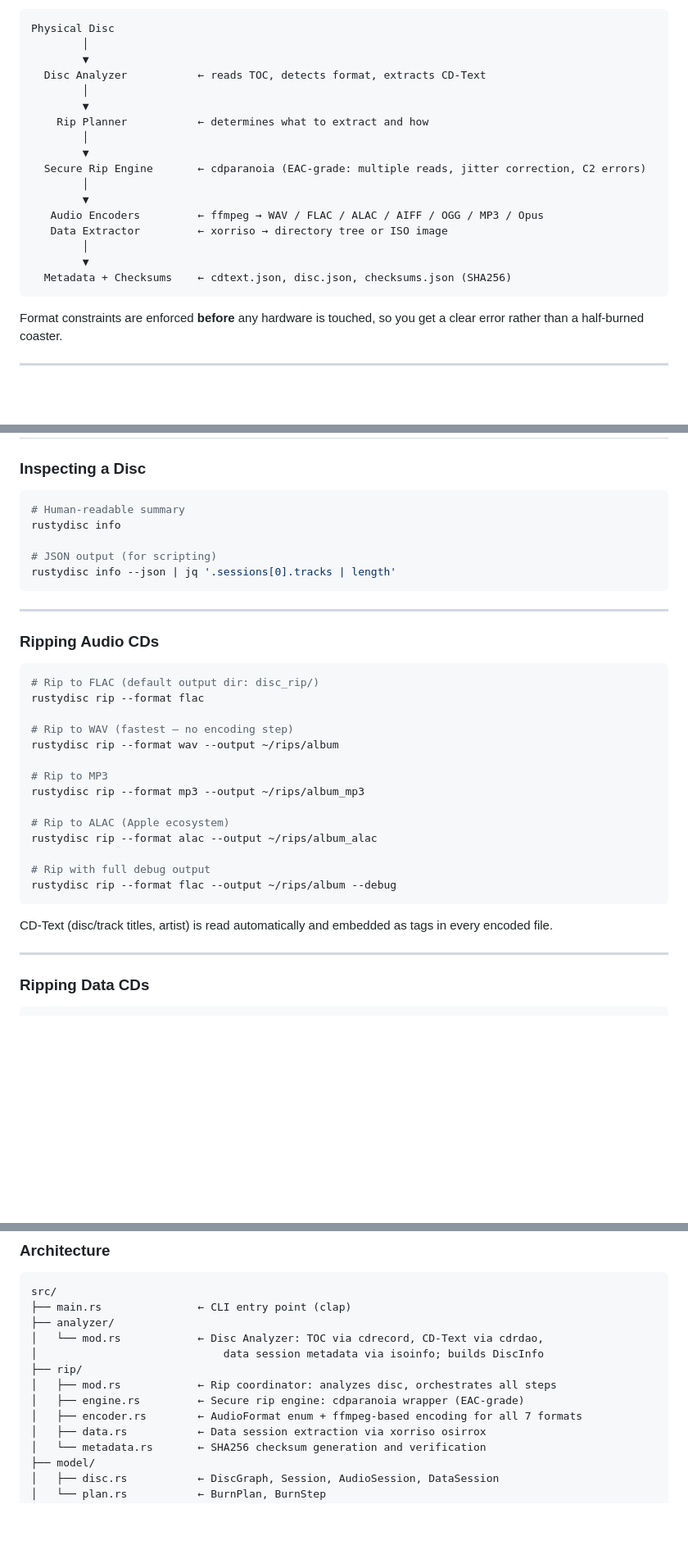
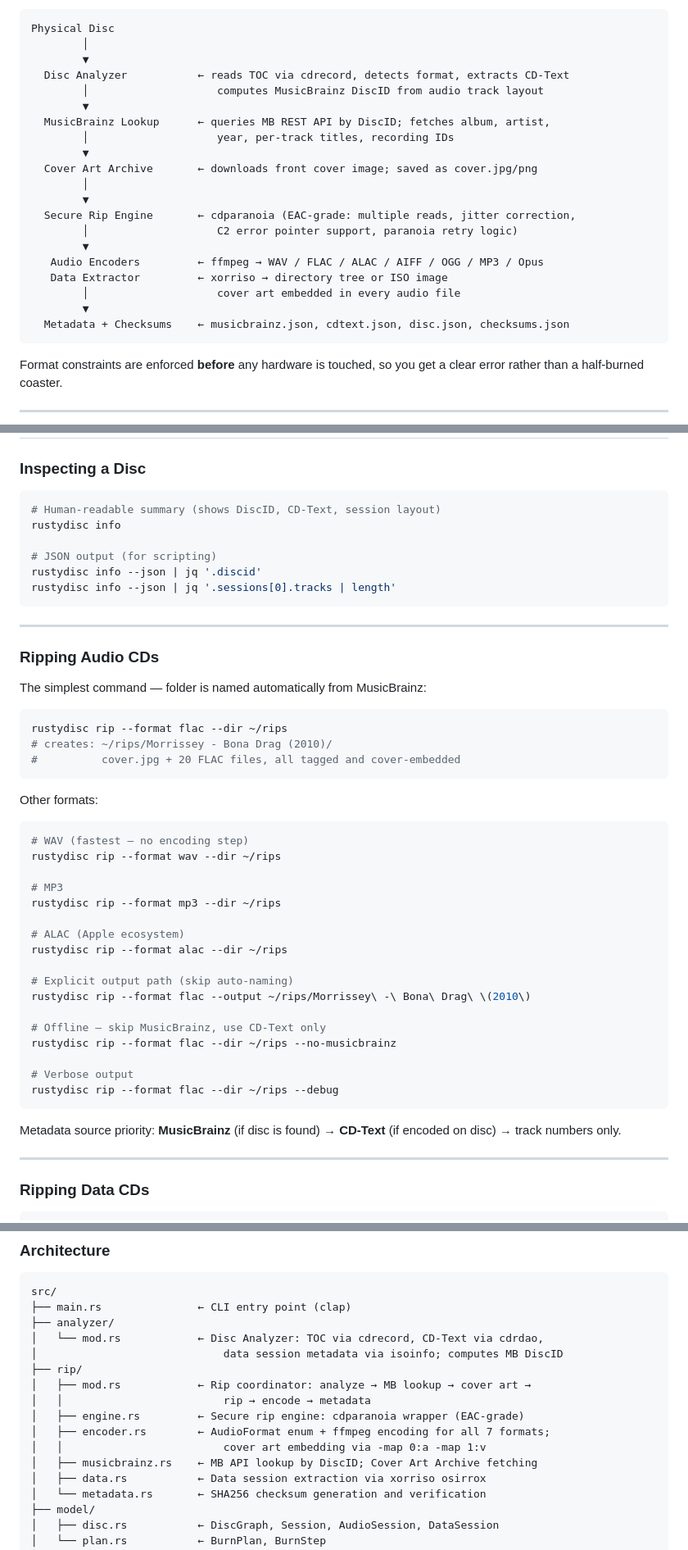
Before and after one commit to WB2024/DiscCTL, a Markdown page: README.md, 3 parts joined by grey strips. Shown at 82% size. GitHub-like rendering; blank space fills up the shorter version.

````diff
--- a/README.md
+++ b/README.md
@@ -92,20 +92,23 @@ CLI flags / JSON graph
 Physical Disc
         │
         ▼
-  Disc Analyzer           ← reads TOC, detects format, extracts CD-Text
+  Disc Analyzer           ← reads TOC via cdrecord, detects format, extracts CD-Text
+        │                    computes MusicBrainz DiscID from audio track layout
+        ▼
+  MusicBrainz Lookup      ← queries MB REST API by DiscID; fetches album, artist,
+        │                    year, per-track titles, recording IDs
+        ▼
+  Cover Art Archive       ← downloads front cover image; saved as cover.jpg/png
         │
         ▼
-    Rip Planner           ← determines what to extract and how
-        │
-        ▼
-  Secure Rip Engine       ← cdparanoia (EAC-grade: multiple reads, jitter correction, C2 errors)
-        │
+  Secure Rip Engine       ← cdparanoia (EAC-grade: multiple reads, jitter correction,
+        │                    C2 error pointer support, paranoia retry logic)
         ▼
    Audio Encoders         ← ffmpeg → WAV / FLAC / ALAC / AIFF / OGG / MP3 / Opus
    Data Extractor         ← xorriso → directory tree or ISO image
-        │
+        │                    cover art embedded in every audio file
         ▼
-  Metadata + Checksums    ← cdtext.json, disc.json, checksums.json (SHA256)
+  Metadata + Checksums    ← musicbrainz.json, cdtext.json, disc.json, checksums.json
 ```
 
 Format constraints are enforced **before** any hardware is touched, so you get a clear error rather than a half-burned coaster.
@@ -481,10 +499,11 @@ rustydisc recover --device /dev/sr0 --blank full
 ### Inspecting a Disc
 
 ```bash
-# Human-readable summary
+# Human-readable summary (shows DiscID, CD-Text, session layout)
 rustydisc info
 
 # JSON output (for scripting)
+rustydisc info --json | jq '.discid'
 rustydisc info --json | jq '.sessions[0].tracks | length'
 ```
 
@@ -492,24 +511,37 @@ rustydisc info --json | jq '.sessions[0].tracks | length'
 
 ### Ripping Audio CDs
 
+The simplest command — folder is named automatically from MusicBrainz:
+
 ```bash
-# Rip to FLAC (default output dir: disc_rip/)
-rustydisc rip --format flac
-
-# Rip to WAV (fastest — no encoding step)
-rustydisc rip --format wav --output ~/rips/album
-
-# Rip to MP3
-rustydisc rip --format mp3 --output ~/rips/album_mp3
-
-# Rip to ALAC (Apple ecosystem)
-rustydisc rip --format alac --output ~/rips/album_alac
-
-# Rip with full debug output
-rustydisc rip --format flac --output ~/rips/album --debug
+rustydisc rip --format flac --dir ~/rips
+# creates: ~/rips/Morrissey - Bona Drag (2010)/
+#          cover.jpg + 20 FLAC files, all tagged and cover-embedded
 ```
 
-CD-Text (disc/track titles, artist) is read automatically and embedded as tags in every encoded file.
+Other formats:
+
+```bash
+# WAV (fastest — no encoding step)
+rustydisc rip --format wav --dir ~/rips
+
+# MP3
+rustydisc rip --format mp3 --dir ~/rips
+
+# ALAC (Apple ecosystem)
+rustydisc rip --format alac --dir ~/rips
+
+# Explicit output path (skip auto-naming)
+rustydisc rip --format flac --output ~/rips/Morrissey\ -\ Bona\ Drag\ \(2010\)
+
+# Offline — skip MusicBrainz, use CD-Text only
+rustydisc rip --format flac --dir ~/rips --no-musicbrainz
+
+# Verbose output
+rustydisc rip --format flac --dir ~/rips --debug
+```
+
+Metadata source priority: **MusicBrainz** (if disc is found) → **CD-Text** (if encoded on disc) → track numbers only.
 
 ---
 
@@ -899,11 +935,14 @@ src/
 ├── main.rs               ← CLI entry point (clap)
 ├── analyzer/
 │   └── mod.rs            ← Disc Analyzer: TOC via cdrecord, CD-Text via cdrdao,
-│                             data session metadata via isoinfo; builds DiscInfo
+│                             data session metadata via isoinfo; computes MB DiscID
 ├── rip/
-│   ├── mod.rs            ← Rip coordinator: analyzes disc, orchestrates all steps
+│   ├── mod.rs            ← Rip coordinator: analyze → MB lookup → cover art →
+│   │                         rip → encode → metadata
 │   ├── engine.rs         ← Secure rip engine: cdparanoia wrapper (EAC-grade)
-│   ├── encoder.rs        ← AudioFormat enum + ffmpeg-based encoding for all 7 formats
+│   ├── encoder.rs        ← AudioFormat enum + ffmpeg encoding for all 7 formats;
+│   │                         cover art embedding via -map 0:a -map 1:v
+│   ├── musicbrainz.rs    ← MB API lookup by DiscID; Cover Art Archive fetching
 │   ├── data.rs           ← Data session extraction via xorriso osirrox
 │   └── metadata.rs       ← SHA256 checksum generation and verification
 ├── model/
````
Also changed, not shown: other parts of README.md (+89 -70 lines).
